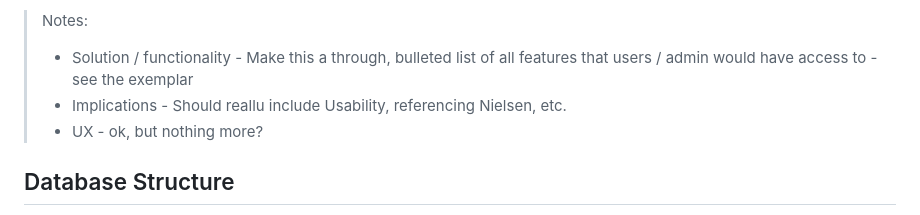
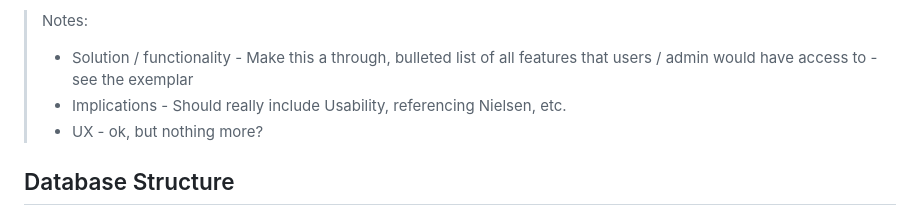
Before and after one commit to rory-stock/300dtd-website-assessment, a Markdown page: Feedback.md, the part around the change. Drawn GitHub-style.

```diff
--- a/Feedback.md
+++ b/Feedback.md
@@ -15,7 +15,7 @@
 
 > Notes:
 > - Solution / functionality - Make this a through, bulleted list of all features that users / admin would have access to - see the exemplar
-> - Implications - Should reallu include Usability, referencing Nielsen, etc.
+> - Implications - Should really include Usability, referencing Nielsen, etc.
 > - UX - ok, but nothing more?
 
 
```
